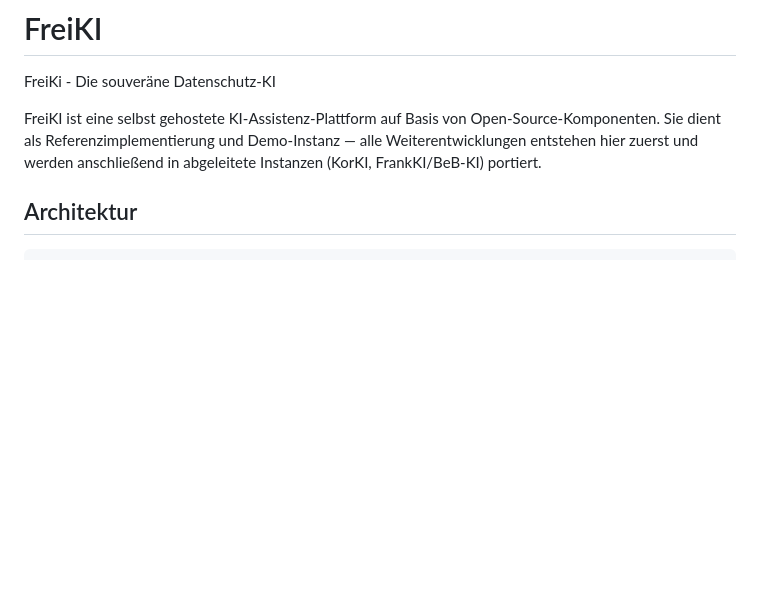
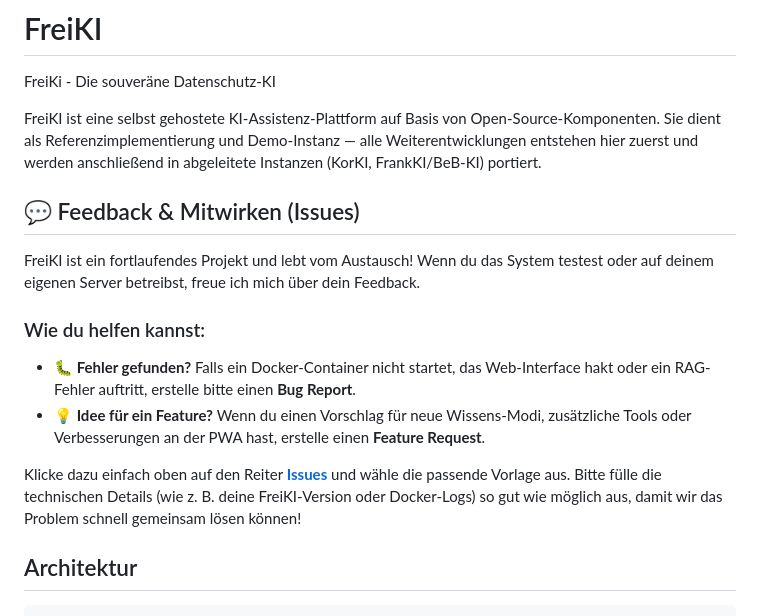
Before and after one commit to FStefan1960/FreiKI, a Markdown page: README.md, the part around the change. Rendered like a GitHub page; blank space fills up the shorter version.

```diff
--- a/README.md
+++ b/README.md
@@ -2,6 +2,16 @@
 FreiKi - Die souveräne Datenschutz-KI
 
 FreiKI ist eine selbst gehostete KI-Assistenz-Plattform auf Basis von Open-Source-Komponenten. Sie dient als Referenzimplementierung und Demo-Instanz — alle Weiterentwicklungen entstehen hier zuerst und werden anschließend in abgeleitete Instanzen (KorKI, FrankKI/BeB-KI) portiert.
+
+## 💬 Feedback & Mitwirken (Issues)
+
+FreiKI ist ein fortlaufendes Projekt und lebt vom Austausch! Wenn du das System testest oder auf deinem eigenen Server betreibst, freue ich mich über dein Feedback.
+
+### Wie du helfen kannst:
+* **🐛 Fehler gefunden?** Falls ein Docker-Container nicht startet, das Web-Interface hakt oder ein RAG-Fehler auftritt, erstelle bitte einen **Bug Report**.
+* **💡 Idee für ein Feature?** Wenn du einen Vorschlag für neue Wissens-Modi, zusätzliche Tools oder Verbesserungen an der PWA hast, erstelle einen **Feature Request**.
+
+Klicke dazu einfach oben auf den Reiter **[Issues](https://github.com)** und wähle die passende Vorlage aus. Bitte fülle die technischen Details (wie z. B. deine FreiKI-Version oder Docker-Logs) so gut wie möglich aus, damit wir das Problem schnell gemeinsam lösen können!
 
 ## Architektur
 
```
